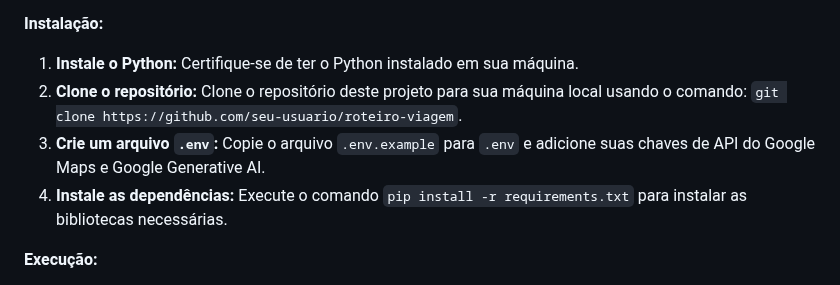
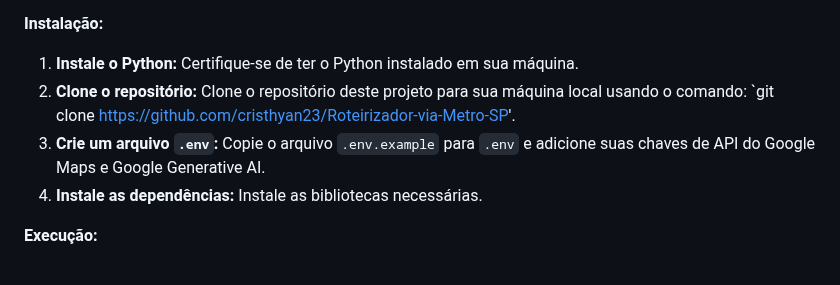
Before and after one commit to cristhyan23/Roteirizador-via-Metro-SP, a Markdown page: README.md, the part around the change. GitHub-like rendering.

```diff
--- a/README.md
+++ b/README.md
@@ -24,9 +24,9 @@ Este projeto é uma aplicação web Flask que ajuda os usuários a encontrar a m
 **Instalação:**
 
 1. **Instale o Python:** Certifique-se de ter o Python instalado em sua máquina.
-2. **Clone o repositório:** Clone o repositório deste projeto para sua máquina local usando o comando: `git clone https://github.com/seu-usuario/roteiro-viagem`.
+2. **Clone o repositório:** Clone o repositório deste projeto para sua máquina local usando o comando: `git clone https://github.com/cristhyan23/Roteirizador-via-Metro-SP'.
 3. **Crie um arquivo `.env`:** Copie o arquivo `.env.example` para `.env` e adicione suas chaves de API do Google Maps e Google Generative AI.
-4. **Instale as dependências:** Execute o comando `pip install -r requirements.txt` para instalar as bibliotecas necessárias.
+4. **Instale as dependências:** Instale as bibliotecas necessárias.
 
 **Execução:**
 
```
